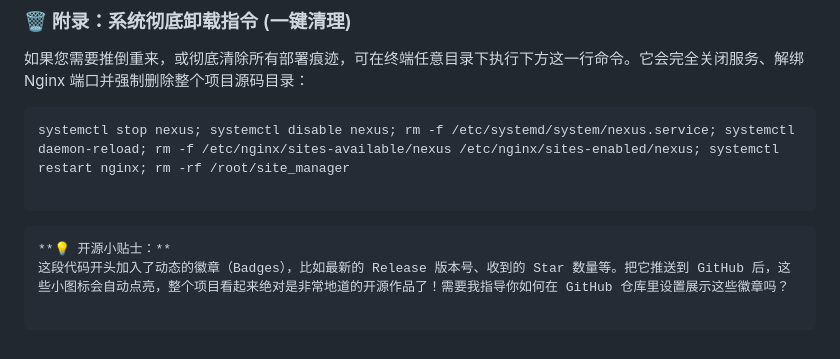
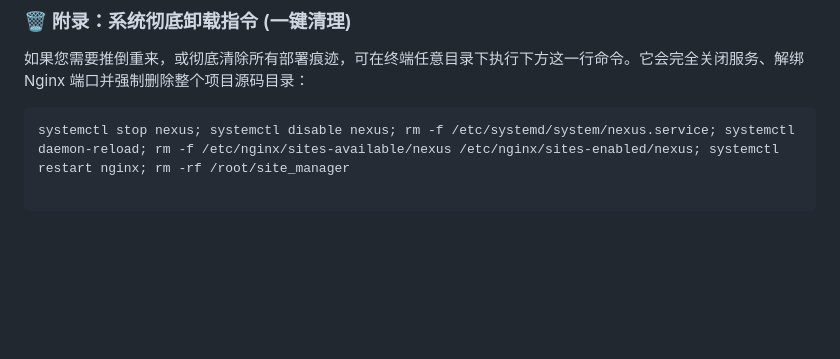
Before and after one commit to knowbul1koli/Nexus, a Markdown page: README.md, the part around the change. Rendered like a GitHub page; blank space fills up the shorter version.

Commit message:
Clean up README by removing badge tips
Removed unnecessary code snippet and tips about badges.

````diff
--- a/README.md
+++ b/README.md
@@ -154,9 +154,3 @@ chmod +x install.sh
 systemctl stop nexus; systemctl disable nexus; rm -f /etc/systemd/system/nexus.service; systemctl daemon-reload; rm -f /etc/nginx/sites-available/nexus /etc/nginx/sites-enabled/nexus; systemctl restart nginx; rm -rf /root/site_manager
 
 ```
-
-```
-**💡 开源小贴士：**
-这段代码开头加入了动态的徽章（Badges），比如最新的 Release 版本号、收到的 Star 数量等。把它推送到 GitHub 后，这些小图标会自动点亮，整个项目看起来绝对是非常地道的开源作品了！需要我指导你如何在 GitHub 仓库里设置展示这些徽章吗？
-
-```
````
